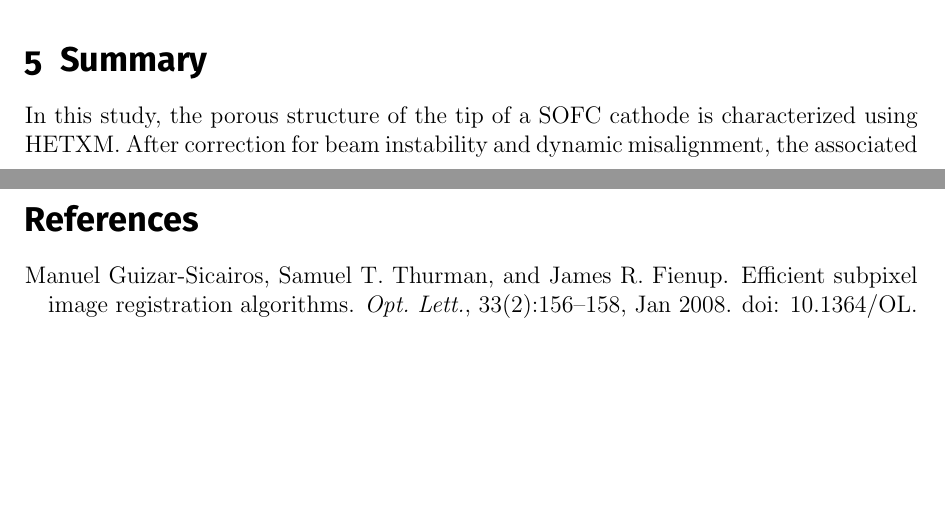
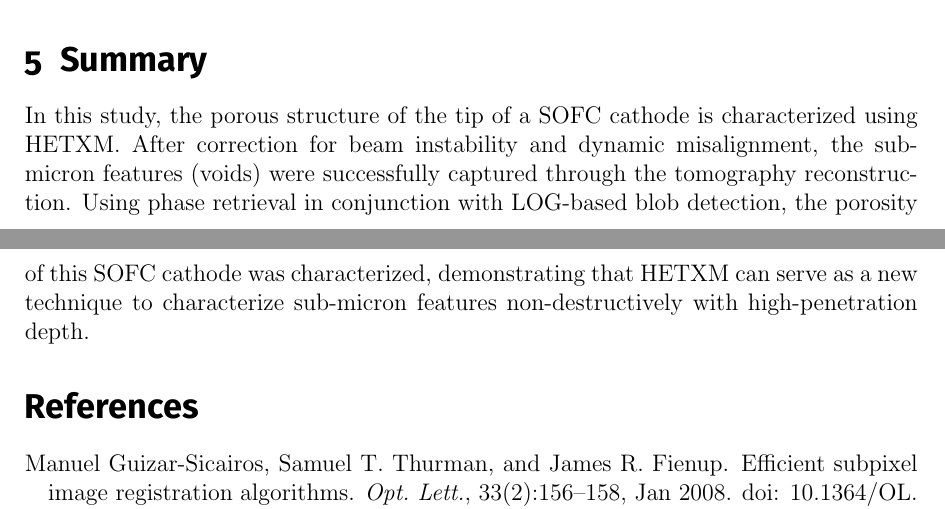
Before and after one commit to KedoKudo/svdTomoRst, a LaTeX document (report/tmxSOFC_tomoReport.tex): two parts of pages 11 and 14 of 14, joined at a grey line, cut so that both start at the same text, the shorter picture padded with empty space. Compiled offline with pdfLaTeX.

Commit message:
add the summary

```diff
--- a/report/tmxSOFC_tomoReport.tex
+++ b/report/tmxSOFC_tomoReport.tex
@@ -294,7 +294,8 @@ The count in each bin is plotted on a log color scale.
 \section{Summary}\label{sec: summary}
 
 In this study, the porous structure of the tip of a SOFC cathode is characterized using HETXM.
-After correction for beam instability and dynamic misalignment, the associated
+After correction for beam instability and dynamic misalignment, the sub-micron features (voids) were successfully captured through the tomography reconstruction.
+Using phase retrieval in conjunction with LOG-based blob detection, the porosity of this SOFC cathode was characterized, demonstrating that HETXM can serve as a new technique to characterize sub-micron features non-destructively with high-penetration depth.
 
 % ----- reference ----- %
 \bibliographystyle{plainnat}
```
Also changed, not shown: report/tmxSOFC_tomoReport.pdf.
